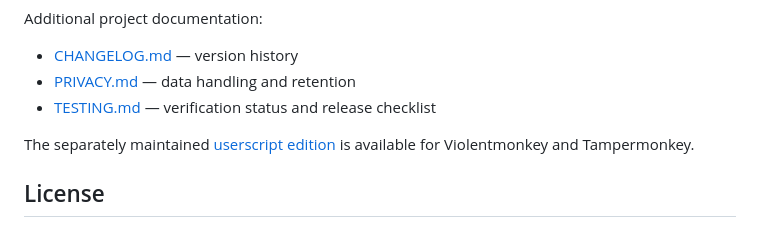
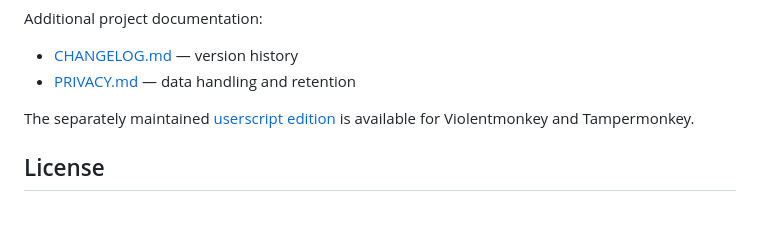
Before and after one commit to iseethattown/steam-page-tools, a Markdown page: README.md, the part around the change. Drawn GitHub-style.

```diff
--- a/README.md
+++ b/README.md
@@ -113,7 +113,6 @@ Additional project documentation:
 
 - [CHANGELOG.md](CHANGELOG.md) — version history
 - [PRIVACY.md](PRIVACY.md) — data handling and retention
-- [TESTING.md](TESTING.md) — verification status and release checklist
 
 The separately maintained [userscript edition](https://github.com/x0697x/steam-page-tools) is available for Violentmonkey and Tampermonkey.
 
```
